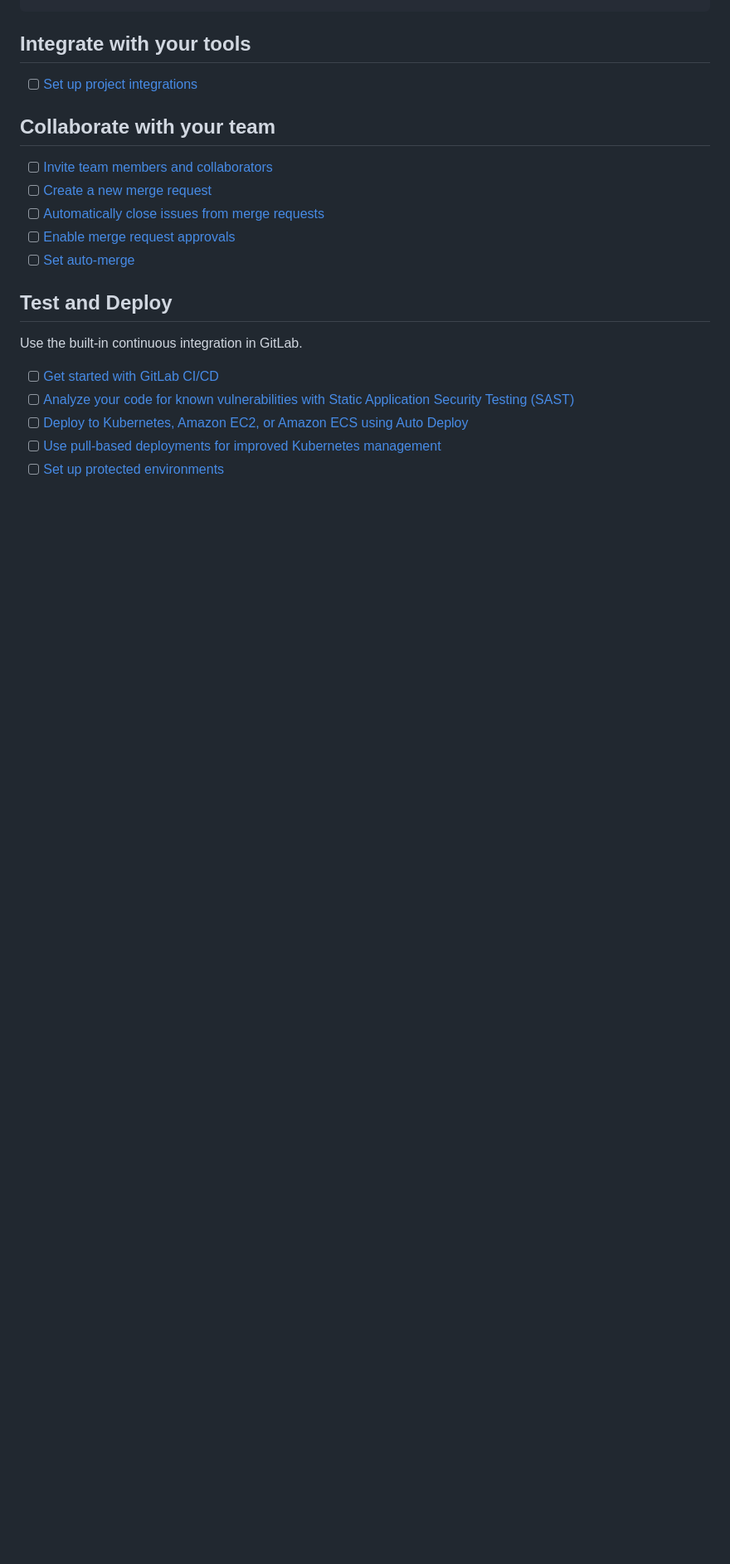
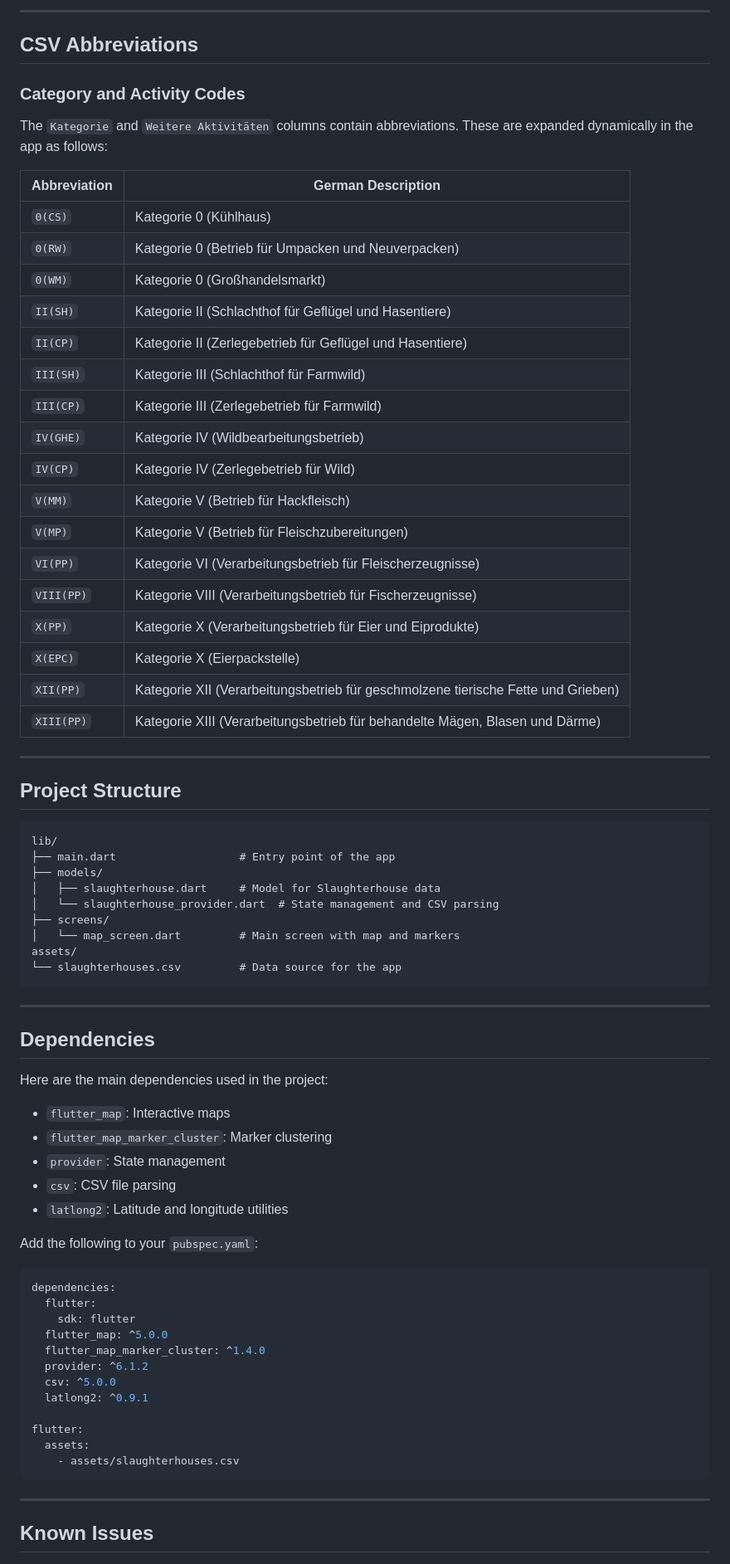
Before and after one commit to Faba-konzepte-e-V/slaughterscope2, a Markdown page: README.md, the part around one of its changes. Shown at 83% size. Drawn GitHub-style; blank space fills up the shorter version.

````diff
--- a/README.md
+++ b/README.md
@@ -21,24 +77,74 @@ git push -uf origin main
+---
+
+## **CSV Abbreviations**
+
+### **Category and Activity Codes**
+The `Kategorie` and `Weitere Aktivitäten` columns contain abbreviations. These are expanded dynamically in the app as follows:
+
+| Abbreviation   | German Description                                          |
+|----------------|------------------------------------------------------------|
+| `0(CS)`        | Kategorie 0 (Kühlhaus)                                     |
+| `0(RW)`        | Kategorie 0 (Betrieb für Umpacken und Neuverpacken)        |
+| `0(WM)`        | Kategorie 0 (Großhandelsmarkt)                             |
+| `II(SH)`       | Kategorie II (Schlachthof für Geflügel und Hasentiere)     |
+| `II(CP)`       | Kategorie II (Zerlegebetrieb für Geflügel und Hasentiere)  |
+| `III(SH)`      | Kategorie III (Schlachthof für Farmwild)                   |
+| `III(CP)`      | Kategorie III (Zerlegebetrieb für Farmwild)                |
+| `IV(GHE)`      | Kategorie IV (Wildbearbeitungsbetrieb)                     |
+| `IV(CP)`       | Kategorie IV (Zerlegebetrieb für Wild)                     |
+| `V(MM)`        | Kategorie V (Betrieb für Hackfleisch)                      |
+| `V(MP)`        | Kategorie V (Betrieb für Fleischzubereitungen)             |
+| `VI(PP)`       | Kategorie VI (Verarbeitungsbetrieb für Fleischerzeugnisse) |
+| `VIII(PP)`     | Kategorie VIII (Verarbeitungsbetrieb für Fischerzeugnisse) |
+| `X(PP)`        | Kategorie X (Verarbeitungsbetrieb für Eier und Eiprodukte) |
+| `X(EPC)`       | Kategorie X (Eierpackstelle)                               |
+| `XII(PP)`      | Kategorie XII (Verarbeitungsbetrieb für geschmolzene tierische Fette und Grieben) |
+| `XIII(PP)`     | Kategorie XIII (Verarbeitungsbetrieb für behandelte Mägen, Blasen und Därme) |
+
+---
+
+## **Project Structure**
+
+```plaintext
+lib/
+├── main.dart                   # Entry point of the app
+├── models/
+│   ├── slaughterhouse.dart     # Model for Slaughterhouse data
+│   └── slaughterhouse_provider.dart  # State management and CSV parsing
+├── screens/
+│   └── map_screen.dart         # Main screen with map and markers
+assets/
+└── slaughterhouses.csv         # Data source for the app
 ```
 
-## Integrate with your tools
+---
 
-- [ ] [Set up project integrations](https://gitlab.com/faba-konzepte/flutterSlaughterScope/-/settings/integrations)
+## **Dependencies**
 
-## Collaborate with your team
+Here are the main dependencies used in the project:
+- `flutter_map`: Interactive maps
+- `flutter_map_marker_cluster`: Marker clustering
+- `provider`: State management
+- `csv`: CSV file parsing
+- `latlong2`: Latitude and longitude utilities
 
-- [ ] [Invite team members and collaborators](https://docs.gitlab.com/ee/user/project/members/)
-- [ ] [Create a new merge request](https://docs.gitlab.com/ee/user/project/merge_requests/creating_merge_requests.html)
-- [ ] [Automatically close issues from merge requests](https://docs.gitlab.com/ee/user/project/issues/managing_issues.html#closing-issues-automatically)
-- [ ] [Enable merge request approvals](https://docs.gitlab.com/ee/user/project/merge_requests/approvals/)
-- [ ] [Set auto-merge](https://docs.gitlab.com/ee/user/project/merge_requests/merge_when_pipeline_succeeds.html)
+Add the following to your `pubspec.yaml`:
+```yaml
+dependencies:
+  flutter:
+    sdk: flutter
+  flutter_map: ^5.0.0
+  flutter_map_marker_cluster: ^1.4.0
+  provider: ^6.1.2
+  csv: ^5.0.0
+  latlong2: ^0.9.1
 
-## Test and Deploy
+flutter:
+  assets:
+    - assets/slaughterhouses.csv
+```
 
-Use the built-in continuous integration in GitLab.
+---
 
-- [ ] [Get started with GitLab CI/CD](https://docs.gitlab.com/ee/ci/quick_start/index.html)
-- [ ] [Analyze your code for known vulnerabilities with Static Application Security Testing (SAST)](https://docs.gitlab.com/ee/user/application_security/sast/)
-- [ ] [Deploy to Kubernetes, Amazon EC2, or Amazon ECS using Auto Deploy](https://docs.gitlab.com/ee/topics/autodevops/requirements.html)
-- [ ] [Use pull-based deployments for improved Kubernetes management](https://docs.gitlab.com/ee/user/clusters/agent/)
-- [ ] [Set up protected environments](https://docs.gitlab.com/ee/ci/environments/protected_environments.html)
+## **Known Issues**
 
````
Also changed, not shown: other parts of README.md (+95 -51 lines).
